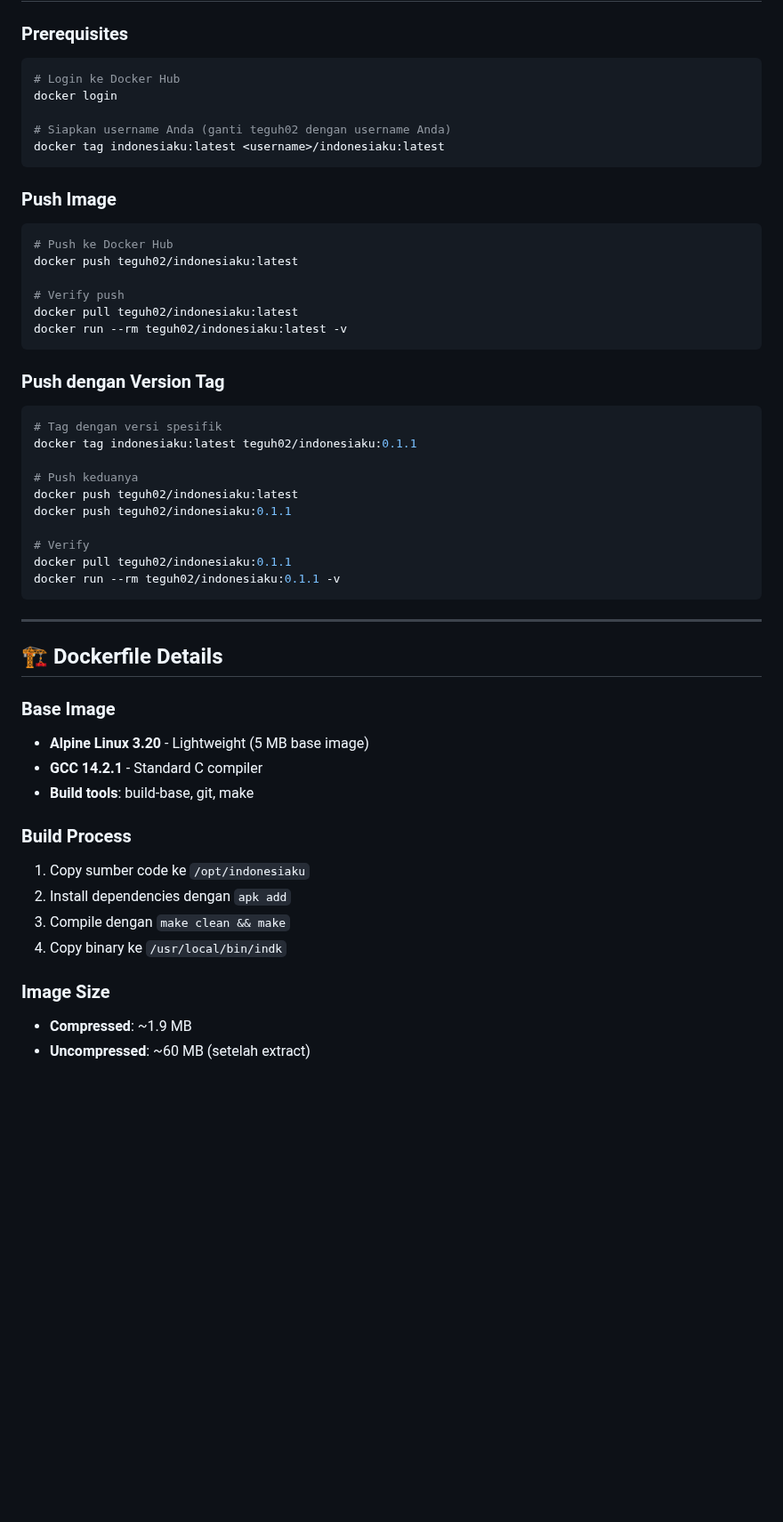
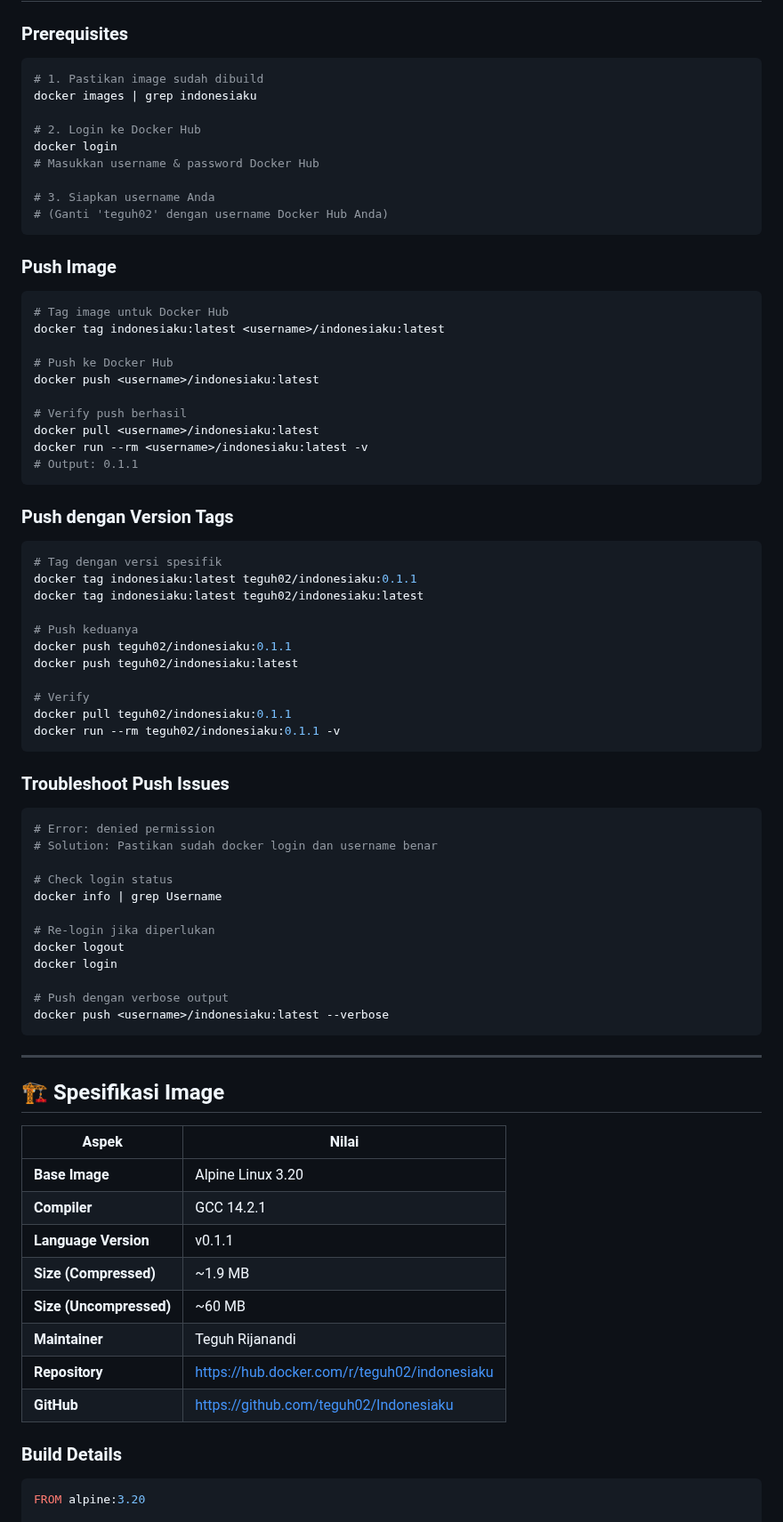
Before and after one commit to teguh02/Indonesiaku, a Markdown page: docker/images/README.md, the part around one of its changes. Shown at 89% size. Rendered like a GitHub page; blank space fills up the shorter version.

Commit message:
docs: enhance Docker README for Docker Hub; add setup guide

````diff
--- a/docker/images/README.md
+++ b/docker/images/README.md
@@ -189,55 +258,82 @@ docker run --rm -v $(pwd):/app indonesiaku:latest /app/program.idk
 ### Prerequisites
 
 ```bash
-# Login ke Docker Hub
+# 1. Pastikan image sudah dibuild
+docker images | grep indonesiaku
+
+# 2. Login ke Docker Hub
 docker login
+# Masukkan username & password Docker Hub
 
-# Siapkan username Anda (ganti teguh02 dengan username Anda)
-docker tag indonesiaku:latest <username>/indonesiaku:latest
+# 3. Siapkan username Anda
+# (Ganti 'teguh02' dengan username Docker Hub Anda)
 ```
 
 ### Push Image
 
 ```bash
+# Tag image untuk Docker Hub
+docker tag indonesiaku:latest <username>/indonesiaku:latest
+
 # Push ke Docker Hub
-docker push teguh02/indonesiaku:latest
+docker push <username>/indonesiaku:latest
 
-# Verify push
-docker pull teguh02/indonesiaku:latest
-docker run --rm teguh02/indonesiaku:latest -v
+# Verify push berhasil
+docker pull <username>/indonesiaku:latest
+docker run --rm <username>/indonesiaku:latest -v
+# Output: 0.1.1
 ```
 
-### Push dengan Version Tag
+### Push dengan Version Tags
 
 ```bash
 # Tag dengan versi spesifik
 docker tag indonesiaku:latest teguh02/indonesiaku:0.1.1
+docker tag indonesiaku:latest teguh02/indonesiaku:latest
 
 # Push keduanya
+docker push teguh02/indonesiaku:0.1.1
 docker push teguh02/indonesiaku:latest
-docker push teguh02/indonesiaku:0.1.1
 
 # Verify
 docker pull teguh02/indonesiaku:0.1.1
 docker run --rm teguh02/indonesiaku:0.1.1 -v
 ```
 
+### Troubleshoot Push Issues
+
+```bash
+# Error: denied permission
+# Solution: Pastikan sudah docker login dan username benar
+
+# Check login status
+docker info | grep Username
+
+# Re-login jika diperlukan
+docker logout
+docker login
+
+# Push dengan verbose output
+docker push <username>/indonesiaku:latest --verbose
+```
+
 ---
 
-## 🏗️ Dockerfile Details
+## 🏗️ Spesifikasi Image
 
-### Base Image
-- **Alpine Linux 3.20** - Lightweight (5 MB base image)
-- **GCC 14.2.1** - Standard C compiler
-- **Build tools**: build-base, git, make
+| Aspek | Nilai |
+|-------|-------|
+| **Base Image** | Alpine Linux 3.20 |
+| **Compiler** | GCC 14.2.1 |
+| **Language Version** | v0.1.1 |
+| **Size (Compressed)** | ~1.9 MB |
+| **Size (Uncompressed)** | ~60 MB |
+| **Maintainer** | Teguh Rijanandi |
+| **Repository** | https://hub.docker.com/r/teguh02/indonesiaku |
+| **GitHub** | https://github.com/teguh02/Indonesiaku |
 
-### Build Process
-1. Copy sumber code ke `/opt/indonesiaku`
-2. Install dependencies dengan `apk add`
-3. Compile dengan `make clean && make`
-4. Copy binary ke `/usr/local/bin/indk`
+### Build Details
 
-### Image Size
-- **Compressed**: ~1.9 MB
-- **Uncompressed**: ~60 MB (setelah extract)
+```dockerfile
+FROM alpine:3.20
 
````
Also changed, not shown: other parts of docker/images/README.md (+197 -53 lines).
